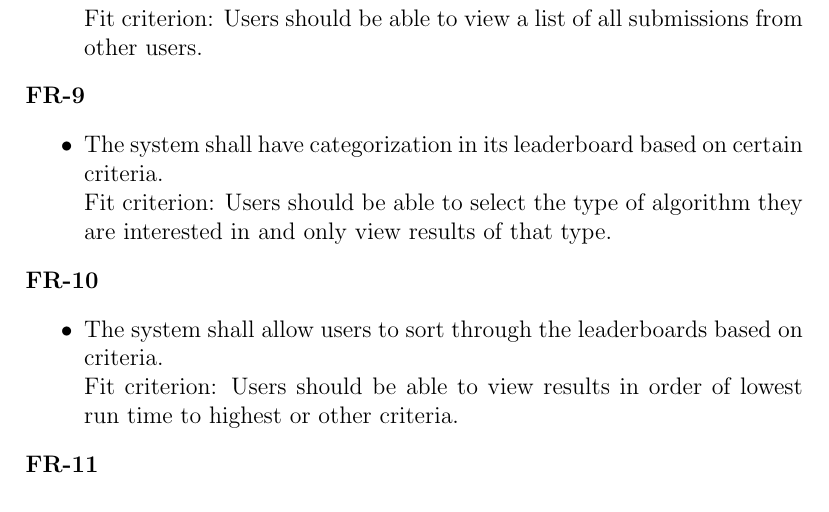
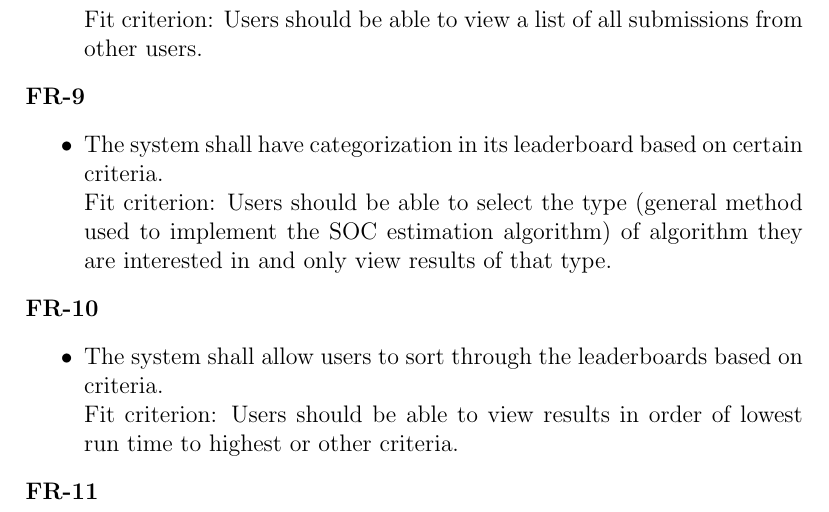
Before and after one commit to AidanMariglia/SOCAlgoTestPlatform, a LaTeX document (docs/SRS/SRS.tex): part of page 23 of 39, cut so that both start at the same text. Compiled offline with pdfLaTeX.

Commit message:
Fix vague requirement

```diff
--- a/docs/SRS/SRS.tex
+++ b/docs/SRS/SRS.tex
@@ -425,7 +425,7 @@ System receives the new algorithm results and updates the leaderboard table in t
 \textbf{FR-9}
 \begin{itemize}
     \item The system shall have categorization in its leaderboard based on certain criteria. \hfill \break
-    Fit criterion: Users should be able to select the type of algorithm they are interested in and only view results of that type.
+    Fit criterion: Users should be able to select the type (general method used to implement the SOC estimation algorithm) of algorithm they are interested in and only view results of that type.
 \end{itemize}
 \textbf{FR-10}
 \begin{itemize}
```
Also changed, not shown: docs/SRS/SRS.pdf.
